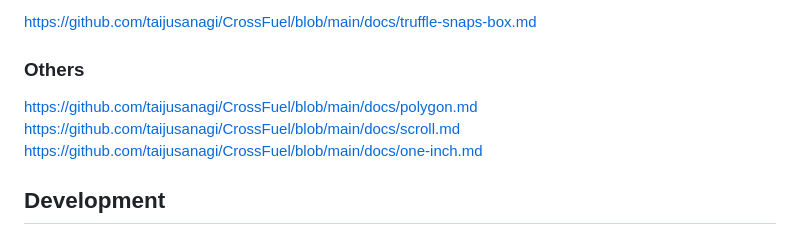
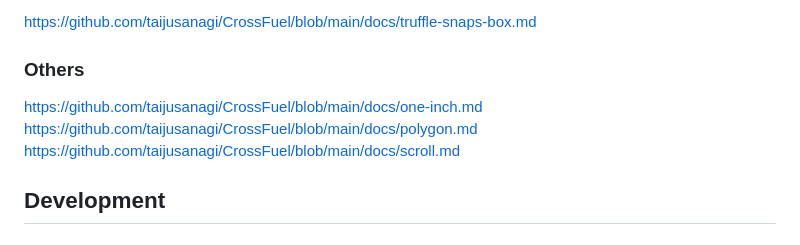
Before and after one commit to taijusanagi/CrossFuel, a Markdown page: README.md, the part around the change. Drawn GitHub-style.

Commit message:
chore: change others order

```diff
--- a/README.md
+++ b/README.md
@@ -77,9 +77,9 @@ https://github.com/taijusanagi/CrossFuel/blob/main/docs/truffle-snaps-box.md
 
 ### Others
 
+https://github.com/taijusanagi/CrossFuel/blob/main/docs/one-inch.md
 https://github.com/taijusanagi/CrossFuel/blob/main/docs/polygon.md
 https://github.com/taijusanagi/CrossFuel/blob/main/docs/scroll.md
-https://github.com/taijusanagi/CrossFuel/blob/main/docs/one-inch.md
 
 ## Development
 
```
